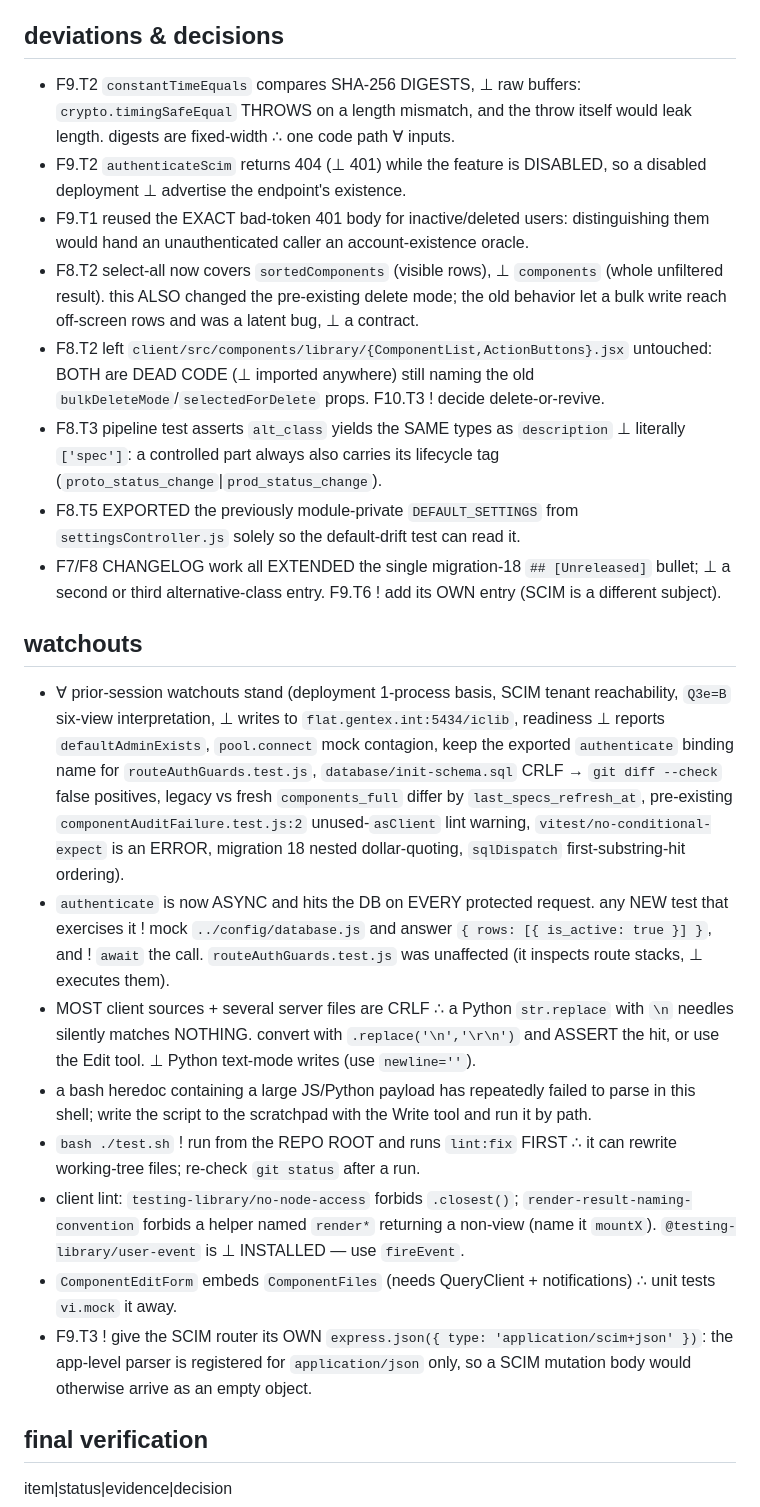
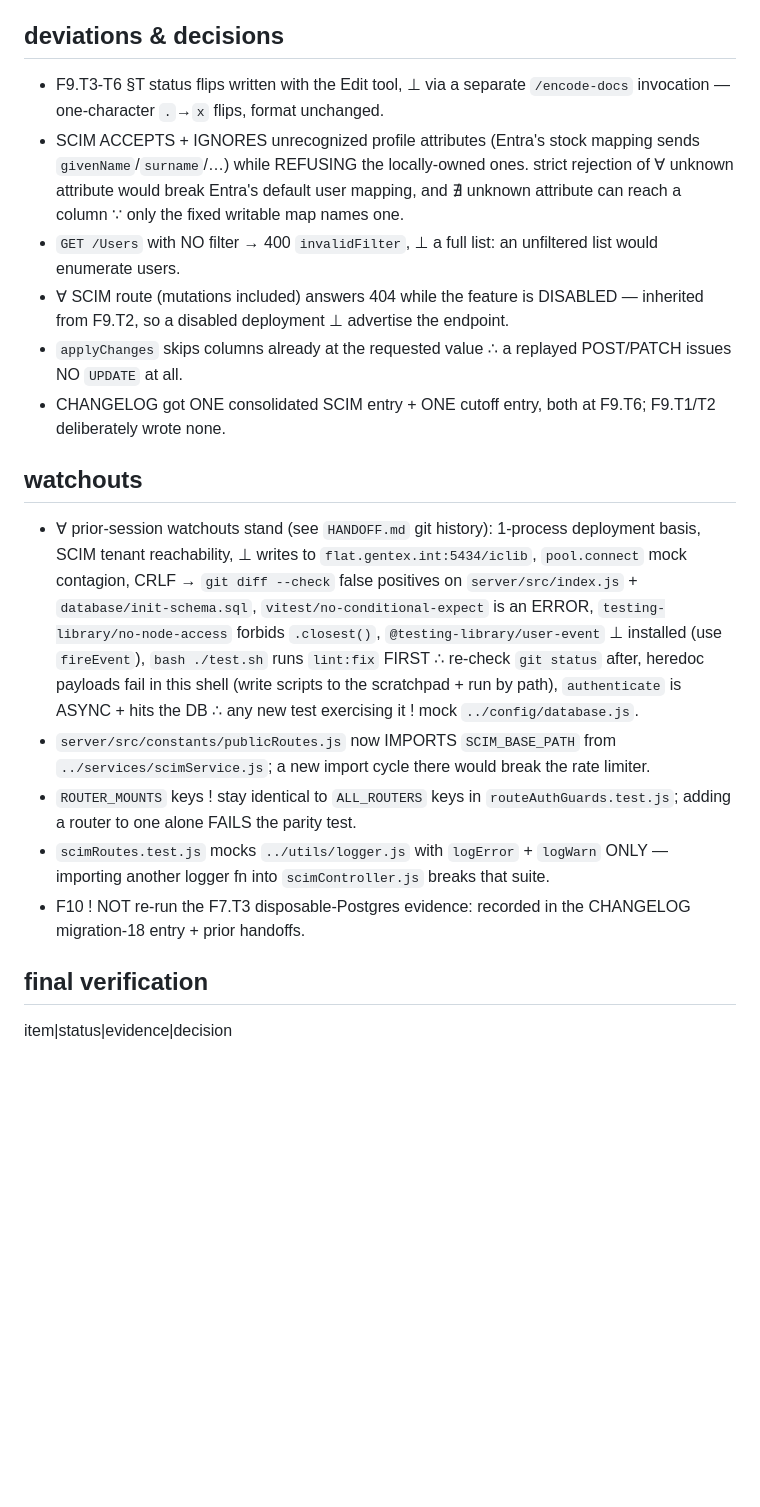
Before and after one commit to jasonyang-ee/IC-Lib, a Markdown page: HANDOFF.md, the part around one of its changes. GitHub-like rendering; blank space fills up the shorter version.

```diff
--- a/HANDOFF.md
+++ b/HANDOFF.md
@@ -40,25 +35,20 @@ then F9.T4 (POST/PATCH/DELETE lifecycle), F9.T5 (route sweep), F9.T6 (docs + `.e
 
 ## deviations & decisions
 
-- F9.T2 `constantTimeEquals` compares SHA-256 DIGESTS, ⊥ raw buffers: `crypto.timingSafeEqual` THROWS on a length mismatch, and the throw itself would leak length. digests are fixed-width ∴ one code path ∀ inputs.
-- F9.T2 `authenticateScim` returns 404 (⊥ 401) while the feature is DISABLED, so a disabled deployment ⊥ advertise the endpoint's existence.
-- F9.T1 reused the EXACT bad-token 401 body for inactive/deleted users: distinguishing them would hand an unauthenticated caller an account-existence oracle.
-- F8.T2 select-all now covers `sortedComponents` (visible rows), ⊥ `components` (whole unfiltered result). this ALSO changed the pre-existing delete mode; the old behavior let a bulk write reach off-screen rows and was a latent bug, ⊥ a contract.
-- F8.T2 left `client/src/components/library/{ComponentList,ActionButtons}.jsx` untouched: BOTH are DEAD CODE (⊥ imported anywhere) still naming the old `bulkDeleteMode`/`selectedForDelete` props. F10.T3 ! decide delete-or-revive.
-- F8.T3 pipeline test asserts `alt_class` yields the SAME types as `description` ⊥ literally `['spec']`: a controlled part always also carries its lifecycle tag (`proto_status_change`|`prod_status_change`).
-- F8.T5 EXPORTED the previously module-private `DEFAULT_SETTINGS` from `settingsController.js` solely so the default-drift test can read it.
-- F7/F8 CHANGELOG work all EXTENDED the single migration-18 `## [Unreleased]` bullet; ⊥ a second or third alternative-class entry. F9.T6 ! add its OWN entry (SCIM is a different subject).
+- F9.T3-T6 §T status flips written with the Edit tool, ⊥ via a separate `/encode-docs` invocation — one-character `.`→`x` flips, format unchanged.
+- SCIM ACCEPTS + IGNORES unrecognized profile attributes (Entra's stock mapping sends `givenName`/`surname`/…) while REFUSING the locally-owned ones. strict rejection of ∀ unknown attribute would break Entra's default user mapping, and ∄ unknown attribute can reach a column ∵ only the fixed writable map names one.
+- `GET /Users` with NO filter → 400 `invalidFilter`, ⊥ a full list: an unfiltered list would enumerate users.
+- ∀ SCIM route (mutations included) answers 404 while the feature is DISABLED — inherited from F9.T2, so a disabled deployment ⊥ advertise the endpoint.
+- `applyChanges` skips columns already at the requested value ∴ a replayed POST/PATCH issues NO `UPDATE` at all.
+- CHANGELOG got ONE consolidated SCIM entry + ONE cutoff entry, both at F9.T6; F9.T1/T2 deliberately wrote none.
 
 ## watchouts
 
-- ∀ prior-session watchouts stand (deployment 1-process basis, SCIM tenant reachability, `Q3e=B` six-view interpretation, ⊥ writes to `flat.gentex.int:5434/iclib`, readiness ⊥ reports `defaultAdminExists`, `pool.connect` mock contagion, keep the exported `authenticate` binding name for `routeAuthGuards.test.js`, `database/init-schema.sql` CRLF → `git diff --check` false positives, legacy vs fresh `components_full` differ by `last_specs_refresh_at`, pre-existing `componentAuditFailure.test.js:2` unused-`asClient` lint warning, `vitest/no-conditional-expect` is an ERROR, migration 18 nested dollar-quoting, `sqlDispatch` first-substring-hit ordering).
-- `authenticate` is now ASYNC and hits the DB on EVERY protected request. any NEW test that exercises it ! mock `../config/database.js` and answer `{ rows: [{ is_active: true }] }`, and ! `await` the call. `routeAuthGuards.test.js` was unaffected (it inspects route stacks, ⊥ executes them).
-- MOST client sources + several server files are CRLF ∴ a Python `str.replace` with `\n` needles silently matches NOTHING. convert with `.replace('\n','\r\n')` and ASSERT the hit, or use the Edit tool. ⊥ Python text-mode writes (use `newline=''`).
-- a bash heredoc containing a large JS/Python payload has repeatedly failed to parse in this shell; write the script to the scratchpad with the Write tool and run it by path.
-- `bash ./test.sh` ! run from the REPO ROOT and runs `lint:fix` FIRST ∴ it can rewrite working-tree files; re-check `git status` after a run.
-- client lint: `testing-library/no-node-access` forbids `.closest()`; `render-result-naming-convention` forbids a helper named `render*` returning a non-view (name it `mountX`). `@testing-library/user-event` is ⊥ INSTALLED — use `fireEvent`.
-- `ComponentEditForm` embeds `ComponentFiles` (needs QueryClient + notifications) ∴ unit tests `vi.mock` it away.
-- F9.T3 ! give the SCIM router its OWN `express.json({ type: 'application/scim+json' })`: the app-level parser is registered for `application/json` only, so a SCIM mutation body would otherwise arrive as an empty object.
+- ∀ prior-session watchouts stand (see `HANDOFF.md` git history): 1-process deployment basis, SCIM tenant reachability, ⊥ writes to `flat.gentex.int:5434/iclib`, `pool.connect` mock contagion, CRLF → `git diff --check` false positives on `server/src/index.js` + `database/init-schema.sql`, `vitest/no-conditional-expect` is an ERROR, `testing-library/no-node-access` forbids `.closest()`, `@testing-library/user-event` ⊥ installed (use `fireEvent`), `bash ./test.sh` runs `lint:fix` FIRST ∴ re-check `git status` after, heredoc payloads fail in this shell (write scripts to the scratchpad + run by path), `authenticate` is ASYNC + hits the DB ∴ any new test exercising it ! mock `../config/database.js`.
+- `server/src/constants/publicRoutes.js` now IMPORTS `SCIM_BASE_PATH` from `../services/scimService.js`; a new import cycle there would break the rate limiter.
+- `ROUTER_MOUNTS` keys ! stay identical to `ALL_ROUTERS` keys in `routeAuthGuards.test.js`; adding a router to one alone FAILS the parity test.
+- `scimRoutes.test.js` mocks `../utils/logger.js` with `logError` + `logWarn` ONLY — importing another logger fn into `scimController.js` breaks that suite.
+- F10 ! NOT re-run the F7.T3 disposable-Postgres evidence: recorded in the CHANGELOG migration-18 entry + prior handoffs.
 
 ## final verification
 
```
Also changed, not shown: other parts of HANDOFF.md (+9 -14 lines).
